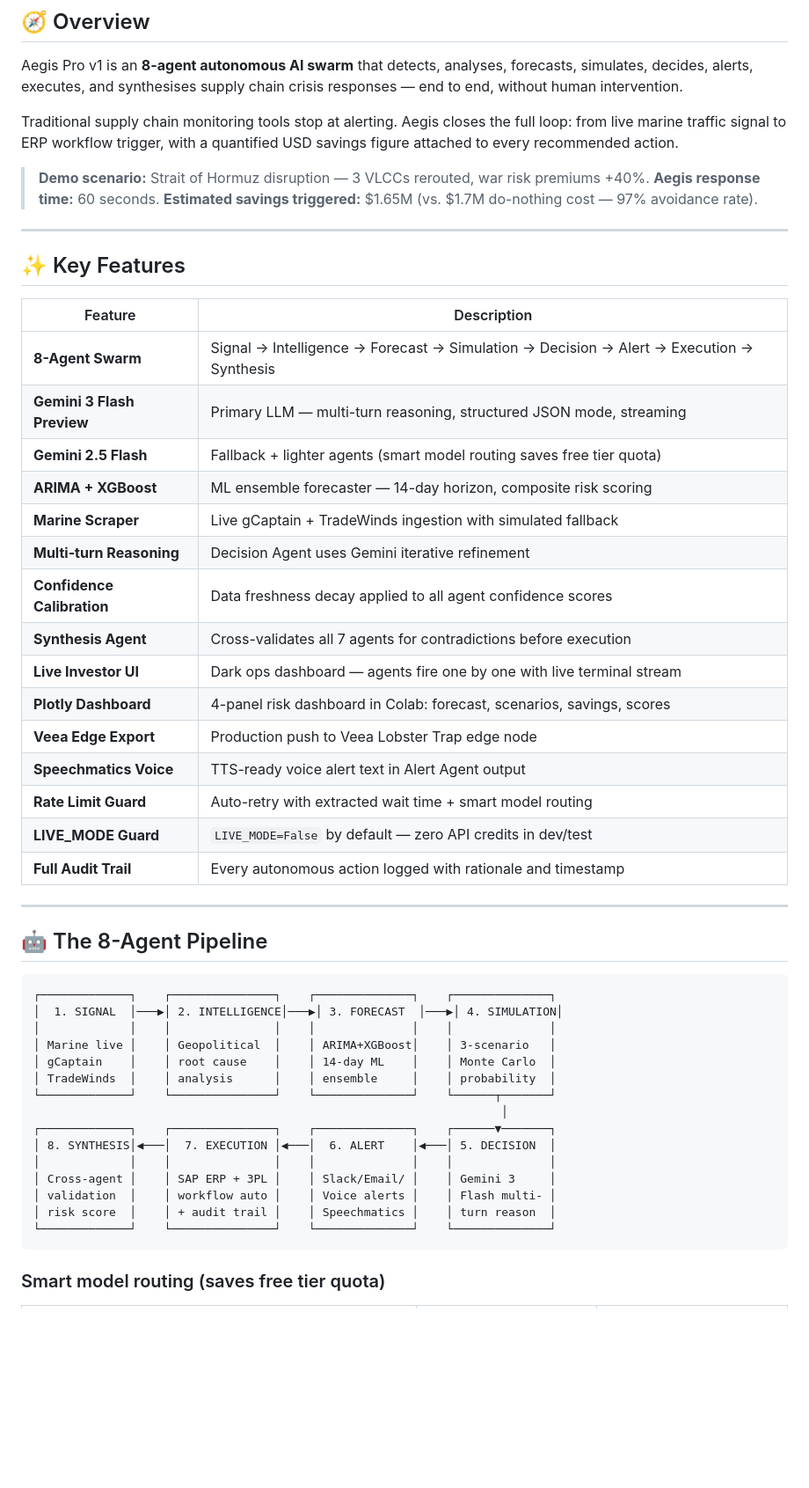
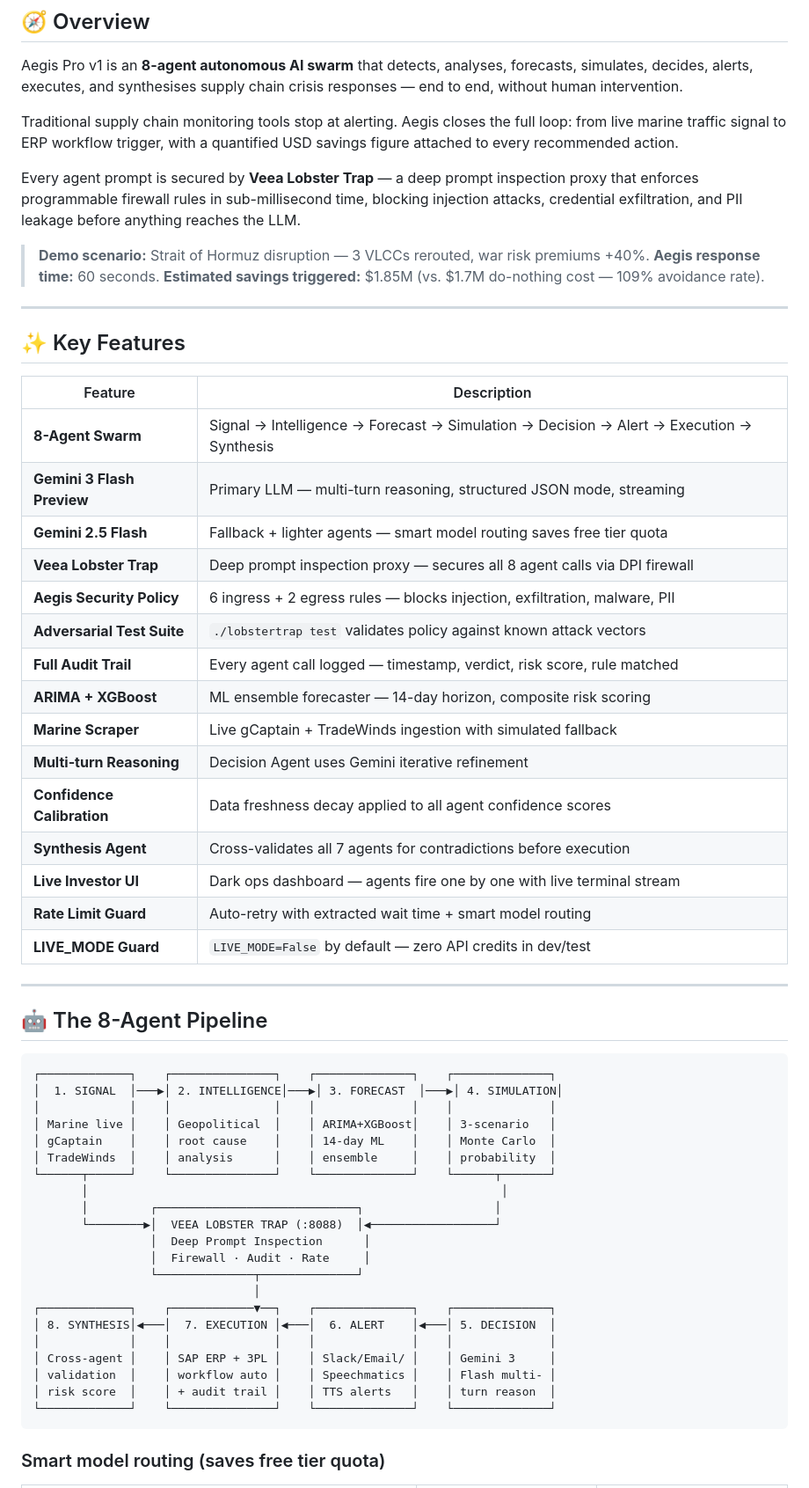
Before and after one commit to Benny-Tang/aegis-pro-v1, a Markdown page: README.md, the part around one of its changes. Shown at 88% size. Drawn GitHub-style; blank space fills up the shorter version.

````diff
--- a/README.md
+++ b/README.md
@@ -70,9 +71,11 @@ Aegis Pro v1 is an **8-agent autonomous AI swarm** that detects, analyses, forec
 
 Traditional supply chain monitoring tools stop at alerting. Aegis closes the full loop: from live marine traffic signal to ERP workflow trigger, with a quantified USD savings figure attached to every recommended action.
 
+Every agent prompt is secured by **Veea Lobster Trap** — a deep prompt inspection proxy that enforces programmable firewall rules in sub-millisecond time, blocking injection attacks, credential exfiltration, and PII leakage before anything reaches the LLM.
+
 > **Demo scenario:** Strait of Hormuz disruption — 3 VLCCs rerouted, war risk premiums +40%.
 > **Aegis response time:** 60 seconds.
-> **Estimated savings triggered:** $1.65M (vs. $1.7M do-nothing cost — 97% avoidance rate).
+> **Estimated savings triggered:** $1.85M (vs. $1.7M do-nothing cost — 109% avoidance rate).
 
 ---
 
@@ -82,19 +85,19 @@ Traditional supply chain monitoring tools stop at alerting. Aegis closes the ful
 |---|---|
 | **8-Agent Swarm** | Signal → Intelligence → Forecast → Simulation → Decision → Alert → Execution → Synthesis |
 | **Gemini 3 Flash Preview** | Primary LLM — multi-turn reasoning, structured JSON mode, streaming |
-| **Gemini 2.5 Flash** | Fallback + lighter agents (smart model routing saves free tier quota) |
+| **Gemini 2.5 Flash** | Fallback + lighter agents — smart model routing saves free tier quota |
+| **Veea Lobster Trap** | Deep prompt inspection proxy — secures all 8 agent calls via DPI firewall |
+| **Aegis Security Policy** | 6 ingress + 2 egress rules — blocks injection, exfiltration, malware, PII |
+| **Adversarial Test Suite** | `./lobstertrap test` validates policy against known attack vectors |
+| **Full Audit Trail** | Every agent call logged — timestamp, verdict, risk score, rule matched |
 | **ARIMA + XGBoost** | ML ensemble forecaster — 14-day horizon, composite risk scoring |
 | **Marine Scraper** | Live gCaptain + TradeWinds ingestion with simulated fallback |
 | **Multi-turn Reasoning** | Decision Agent uses Gemini iterative refinement |
 | **Confidence Calibration** | Data freshness decay applied to all agent confidence scores |
 | **Synthesis Agent** | Cross-validates all 7 agents for contradictions before execution |
 | **Live Investor UI** | Dark ops dashboard — agents fire one by one with live terminal stream |
-| **Plotly Dashboard** | 4-panel risk dashboard in Colab: forecast, scenarios, savings, scores |
-| **Veea Edge Export** | Production push to Veea Lobster Trap edge node |
-| **Speechmatics Voice** | TTS-ready voice alert text in Alert Agent output |
 | **Rate Limit Guard** | Auto-retry with extracted wait time + smart model routing |
 | **LIVE_MODE Guard** | `LIVE_MODE=False` by default — zero API credits in dev/test |
-| **Full Audit Trail** | Every autonomous action logged with rationale and timestamp |
 
 ---
 
@@ -107,14 +110,20 @@ Traditional supply chain monitoring tools stop at alerting. Aegis closes the ful
 │ Marine live │    │ Geopolitical  │    │ ARIMA+XGBoost│    │ 3-scenario   │
 │ gCaptain    │    │ root cause    │    │ 14-day ML    │    │ Monte Carlo  │
 │ TradeWinds  │    │ analysis      │    │ ensemble     │    │ probability  │
-└─────────────┘    └───────────────┘    └──────────────┘    └──────┬───────┘
-                                                                    │
-┌─────────────┐    ┌───────────────┐    ┌──────────────┐    ┌──────▼───────┐
+└──────┬──────┘    └───────────────┘    └──────────────┘    └──────┬───────┘
+       │                                                            │
+       │         ┌─────────────────────────────┐                   │
+       └────────▶│  VEEA LOBSTER TRAP (:8088)  │◀──────────────────┘
+                 │  Deep Prompt Inspection      │
+                 │  Firewall · Audit · Rate     │
+                 └──────────────┬──────────────┘
+                                │
+┌─────────────┐    ┌────────────▼──┐    ┌──────────────┐    ┌──────────────┐
 │ 8. SYNTHESIS│◀───│  7. EXECUTION │◀───│  6. ALERT    │◀───│ 5. DECISION  │
 │             │    │               │    │              │    │              │
 │ Cross-agent │    │ SAP ERP + 3PL │    │ Slack/Email/ │    │ Gemini 3     │
-│ validation  │    │ workflow auto │    │ Voice alerts │    │ Flash multi- │
-│ risk score  │    │ + audit trail │    │ Speechmatics │    │ turn reason  │
+│ validation  │    │ workflow auto │    │ Speechmatics │    │ Flash multi- │
+│ risk score  │    │ + audit trail │    │ TTS alerts   │    │ turn reason  │
 └─────────────┘    └───────────────┘    └──────────────┘    └──────────────┘
 ```
 
````
Also changed, not shown: other parts of README.md (+136 -42 lines).
